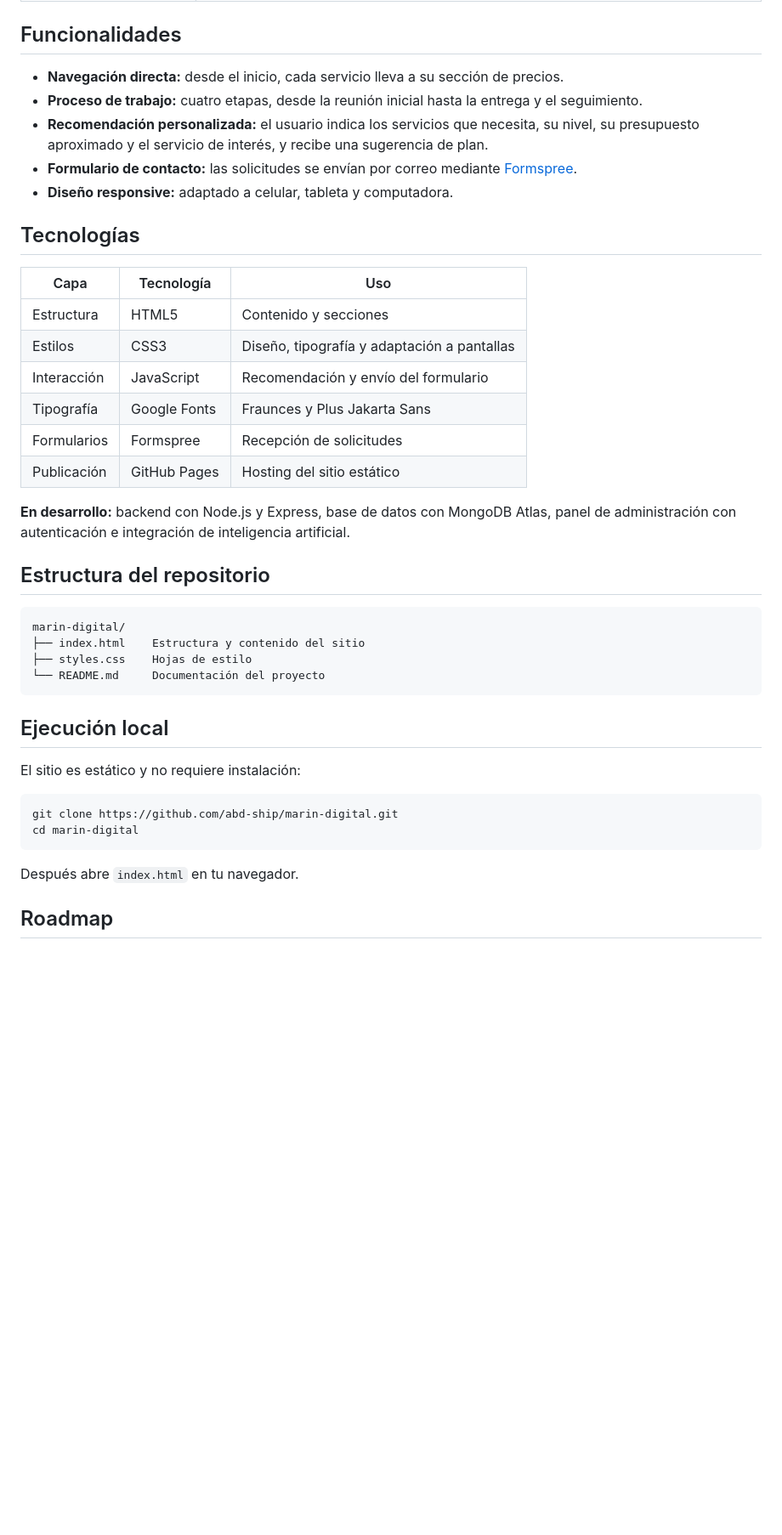
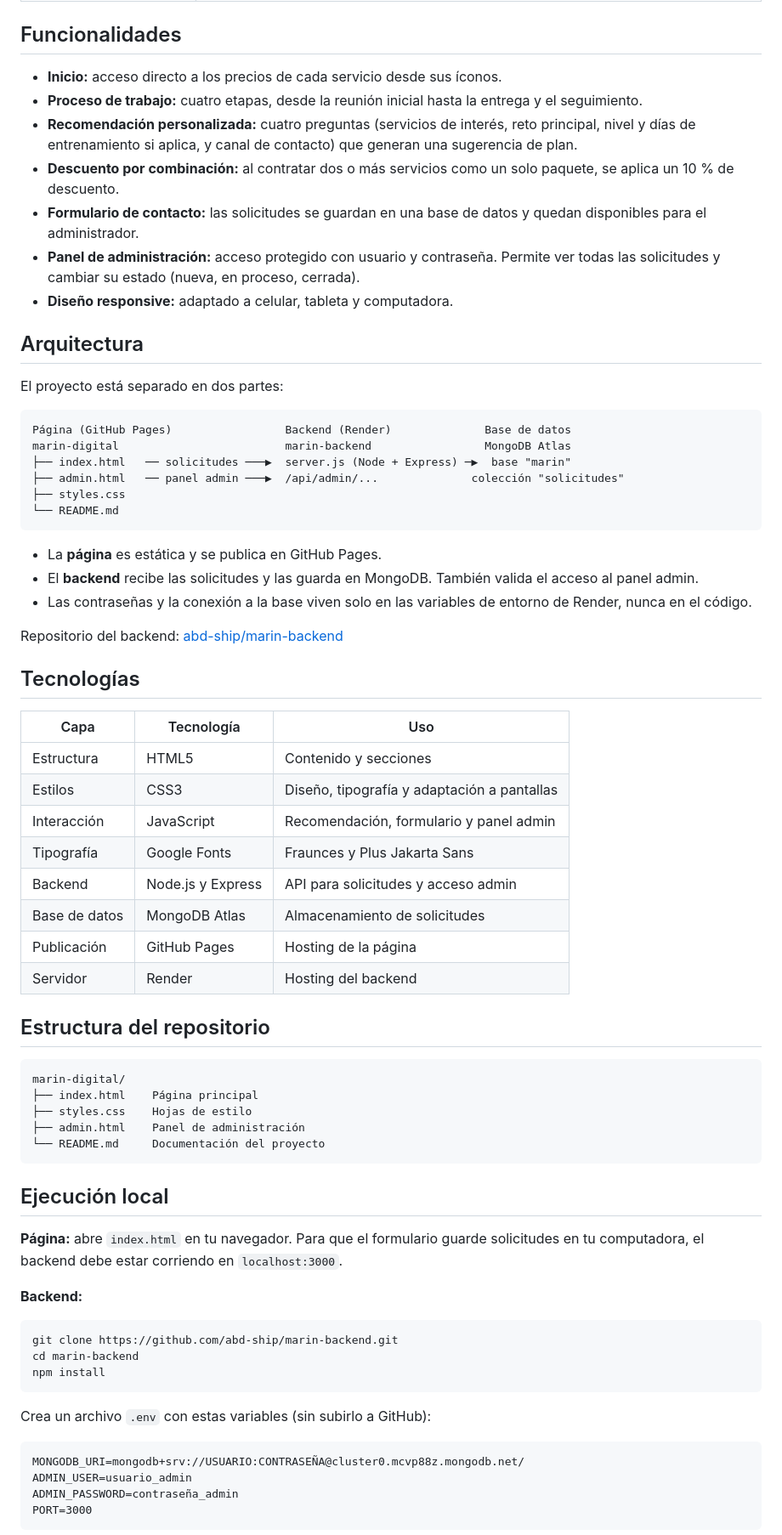
Before and after one commit to abd-ship/marin-digital, a Markdown page: README.md, the part around one of its changes. Shown at 85% size. GitHub-like rendering; blank space fills up the shorter version.

Commit message:
Add files via upload
actualización de progreso y link del panel admin

````diff
--- a/README.md
+++ b/README.md
@@ -22,11 +25,32 @@ Sitio web de **Marín Digital**, una oferta de servicios que combina desarrollo
 
 ## Funcionalidades
 
-- **Navegación directa:** desde el inicio, cada servicio lleva a su sección de precios.
+- **Inicio:** acceso directo a los precios de cada servicio desde sus íconos.
 - **Proceso de trabajo:** cuatro etapas, desde la reunión inicial hasta la entrega y el seguimiento.
-- **Recomendación personalizada:** el usuario indica los servicios que necesita, su nivel, su presupuesto aproximado y el servicio de interés, y recibe una sugerencia de plan.
-- **Formulario de contacto:** las solicitudes se envían por correo mediante [Formspree](https://formspree.io).
+- **Recomendación personalizada:** cuatro preguntas (servicios de interés, reto principal, nivel y días de entrenamiento si aplica, y canal de contacto) que generan una sugerencia de plan.
+- **Descuento por combinación:** al contratar dos o más servicios como un solo paquete, se aplica un 10 % de descuento.
+- **Formulario de contacto:** las solicitudes se guardan en una base de datos y quedan disponibles para el administrador.
+- **Panel de administración:** acceso protegido con usuario y contraseña. Permite ver todas las solicitudes y cambiar su estado (nueva, en proceso, cerrada).
 - **Diseño responsive:** adaptado a celular, tableta y computadora.
+
+## Arquitectura
+
+El proyecto está separado en dos partes:
+
+```
+Página (GitHub Pages)                 Backend (Render)              Base de datos
+marin-digital                         marin-backend                 MongoDB Atlas
+├── index.html   ── solicitudes ───▶  server.js (Node + Express) ─▶  base "marin"
+├── admin.html   ── panel admin ───▶  /api/admin/...              colección "solicitudes"
+├── styles.css
+└── README.md
+```
+
+- La **página** es estática y se publica en GitHub Pages.
+- El **backend** recibe las solicitudes y las guarda en MongoDB. También valida el acceso al panel admin.
+- Las contraseñas y la conexión a la base viven solo en las variables de entorno de Render, nunca en el código.
+
+Repositorio del backend: [abd-ship/marin-backend](https://github.com/abd-ship/marin-backend)
 
 ## Tecnologías
 
@@ -34,32 +58,41 @@ Sitio web de **Marín Digital**, una oferta de servicios que combina desarrollo
 |---|---|---|
 | Estructura | HTML5 | Contenido y secciones |
 | Estilos | CSS3 | Diseño, tipografía y adaptación a pantallas |
-| Interacción | JavaScript | Recomendación y envío del formulario |
+| Interacción | JavaScript | Recomendación, formulario y panel admin |
 | Tipografía | Google Fonts | Fraunces y Plus Jakarta Sans |
-| Formularios | Formspree | Recepción de solicitudes |
-| Publicación | GitHub Pages | Hosting del sitio estático |
-
-**En desarrollo:** backend con Node.js y Express, base de datos con MongoDB Atlas, panel de administración con autenticación e integración de inteligencia artificial.
+| Backend | Node.js y Express | API para solicitudes y acceso admin |
+| Base de datos | MongoDB Atlas | Almacenamiento de solicitudes |
+| Publicación | GitHub Pages | Hosting de la página |
+| Servidor | Render | Hosting del backend |
 
 ## Estructura del repositorio
 
 ```
 marin-digital/
-├── index.html    Estructura y contenido del sitio
+├── index.html    Página principal
 ├── styles.css    Hojas de estilo
+├── admin.html    Panel de administración
 └── README.md     Documentación del proyecto
 ```
 
 ## Ejecución local
 
-El sitio es estático y no requiere instalación:
+**Página:** abre `index.html` en tu navegador. Para que el formulario guarde solicitudes en tu computadora, el backend debe estar corriendo en `localhost:3000`.
+
+**Backend:**
 
 ```bash
-git clone https://github.com/abd-ship/marin-digital.git
-cd marin-digital
+git clone https://github.com/abd-ship/marin-backend.git
+cd marin-backend
+npm install
 ```
 
-Después abre `index.html` en tu navegador.
+Crea un archivo `.env` con estas variables (sin subirlo a GitHub):
 
-## Roadmap
+```
+MONGODB_URI=mongodb+srv://USUARIO:CONTRASEÑA@cluster0.mcvp88z.mongodb.net/
+ADMIN_USER=usuario_admin
+ADMIN_PASSWORD=contraseña_admin
+PORT=3000
+```
 
````
Also changed, not shown: other parts of README.md (+22 -11 lines).
